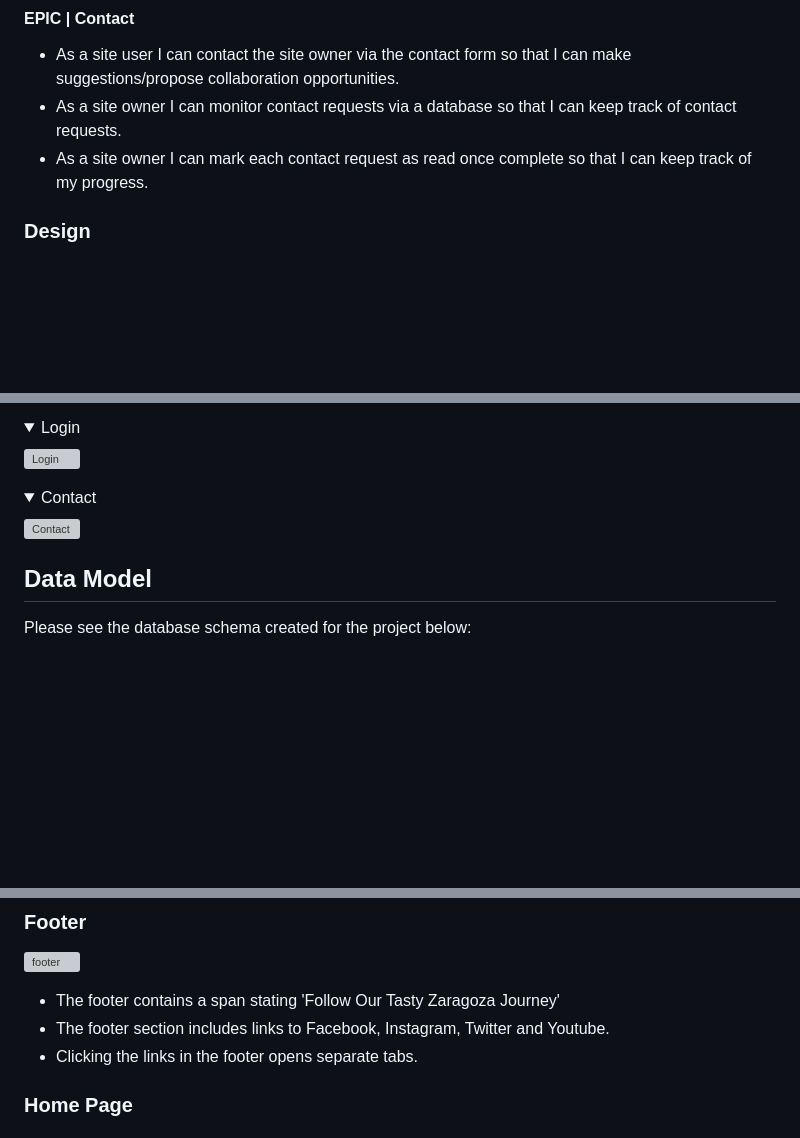
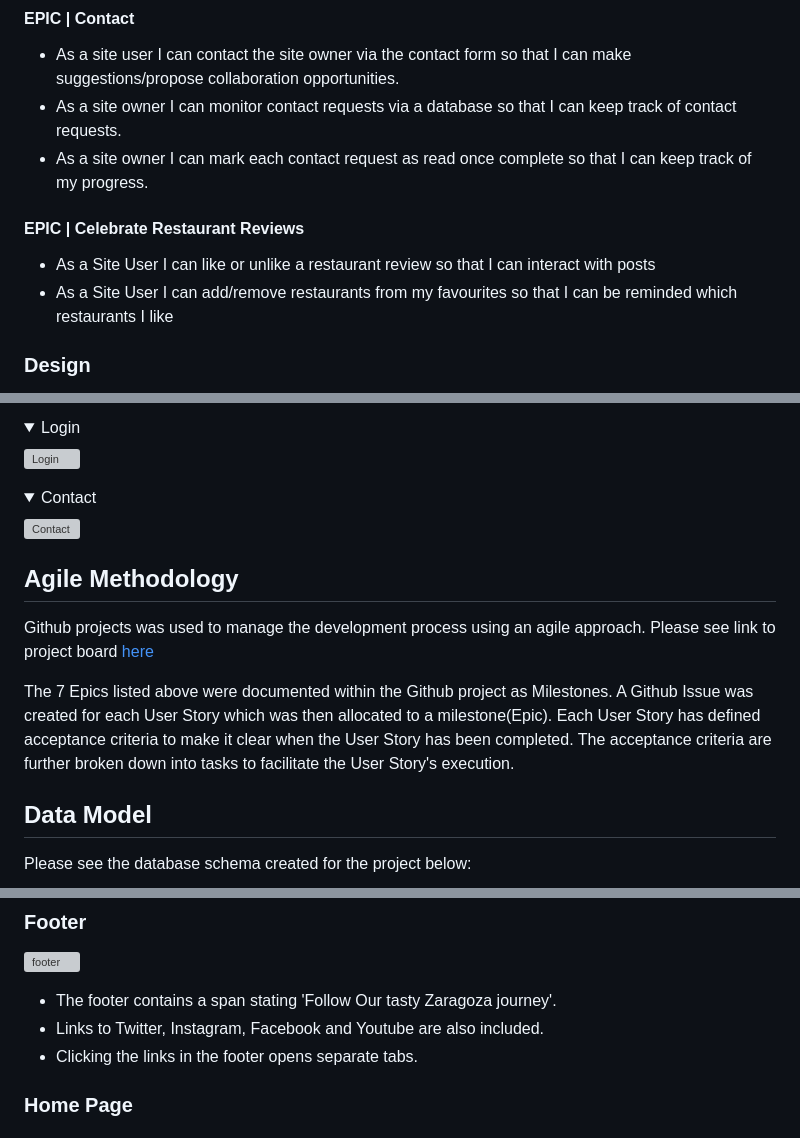
Before and after one commit to cgrace0044/pp4_zaragoza_restaurants, a Markdown page: README.md, 3 parts joined by grey strips. Rendered like a GitHub page; folded sections open; blank space fills up the shorter version; grey boxes are pictures that could not be loaded.

Commit message:
add one additional epic to user stories

```diff
--- a/README.md
+++ b/README.md
@@ -36,6 +36,10 @@ The live link can be found here - [Letters from Zaragoza](https://letters-from-z
 - As a site user I can contact the site owner via the contact form so that I can make suggestions/propose collaboration opportunities.
 - As a site owner I can monitor contact requests via a database so that I can keep track of contact requests.
 - As a site owner I can mark each contact request as read once complete so that I can keep track of my progress.
+
+#### EPIC | Celebrate Restaurant Reviews
+- As a Site User I can like or unlike a restaurant review so that I can interact with posts
+- As a Site User I can add/remove restaurants from my favourites so that I can be reminded which restaurants I like
 
 ### Design
 When picking the colours for the website I researched a number of food blogs. I noticed that on the majority of these websites minimal colour was used. This allows the images of the food to really shine.
@@ -90,6 +94,12 @@ The Montserrat font is the main font used for the body of the website with the P
 ![Contact](docs/wireframes/contact_wireframe.webp)
 </details>
 
+## Agile Methodology
+
+Github projects was used to manage the development process using an agile approach. Please see link to project board [here](https://github.com/users/cgrace0044/projects/5/views/1)
+
+The 7 Epics listed above were documented within the Github project as Milestones. A Github Issue was created for each User Story which was then allocated to a milestone(Epic). Each User Story has defined acceptance criteria to make it clear when the User Story has been completed. The acceptance criteria are further broken down into tasks to facilitate the User Story's execution.
+
 ## Data Model
 Please see the database schema created for the project below:
 
@@ -105,8 +115,8 @@ Testing and results can be found [here](/testing.md)
 
 ### Footer
 ![footer](docs/readme_images/footer.webp)
-- The footer contains a span stating 'Follow Our Tasty Zaragoza Journey'
-- The footer section includes links to Facebook, Instagram, Twitter and Youtube.
+- The footer contains a span stating 'Follow Our tasty Zaragoza journey'.
+- Links to Twitter, Instagram, Facebook and Youtube are also included.
 - Clicking the links in the footer opens separate tabs.
 
 ### Home Page
```
